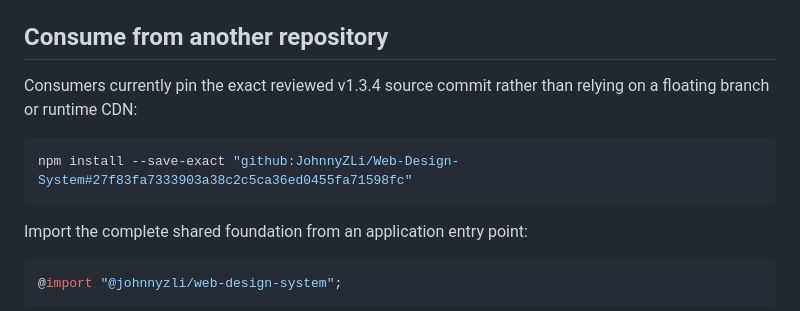
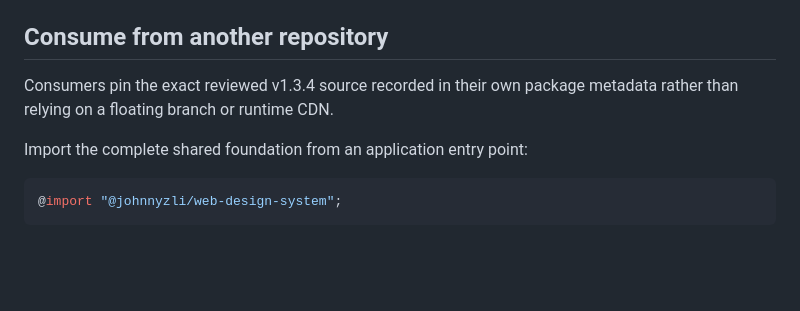
Before and after one commit to JohnnyZLi/Web-Design-System, a Markdown page: README.md, the part around the change. Drawn GitHub-style; blank space fills up the shorter version.

Commit message:
Keep public docs free of source snapshots

````diff
--- a/README.md
+++ b/README.md
@@ -34,11 +34,7 @@ Start with:
 
 ## Consume from another repository
 
-Consumers currently pin the exact reviewed v1.3.4 source commit rather than relying on a floating branch or runtime CDN:
-
-```bash
-npm install --save-exact "github:JohnnyZLi/Web-Design-System#27f83fa7333903a38c2c5ca36ed0455fa71598fc"
-```
+Consumers pin the exact reviewed v1.3.4 source recorded in their own package metadata rather than relying on a floating branch or runtime CDN.
 
 Import the complete shared foundation from an application entry point:
 
````
